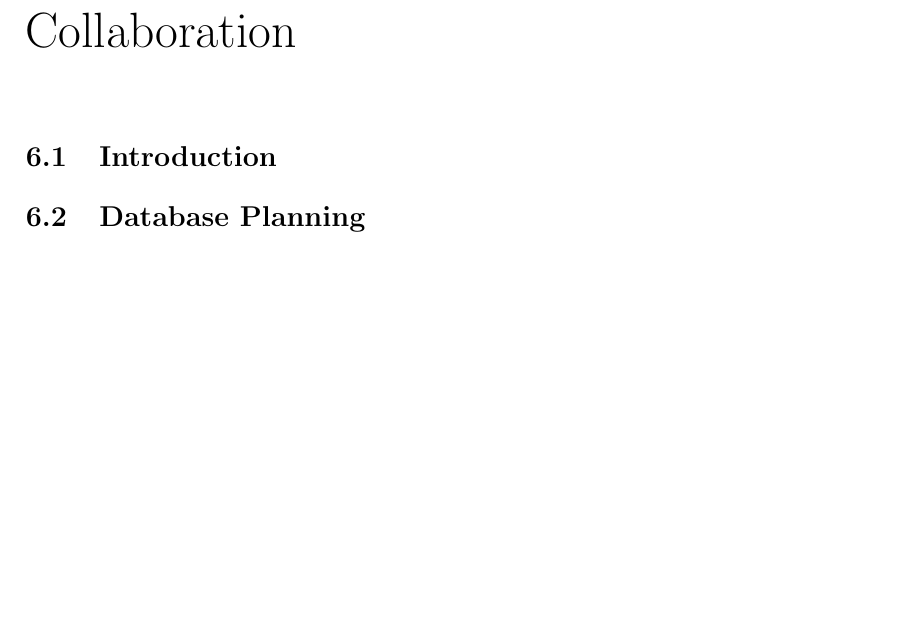
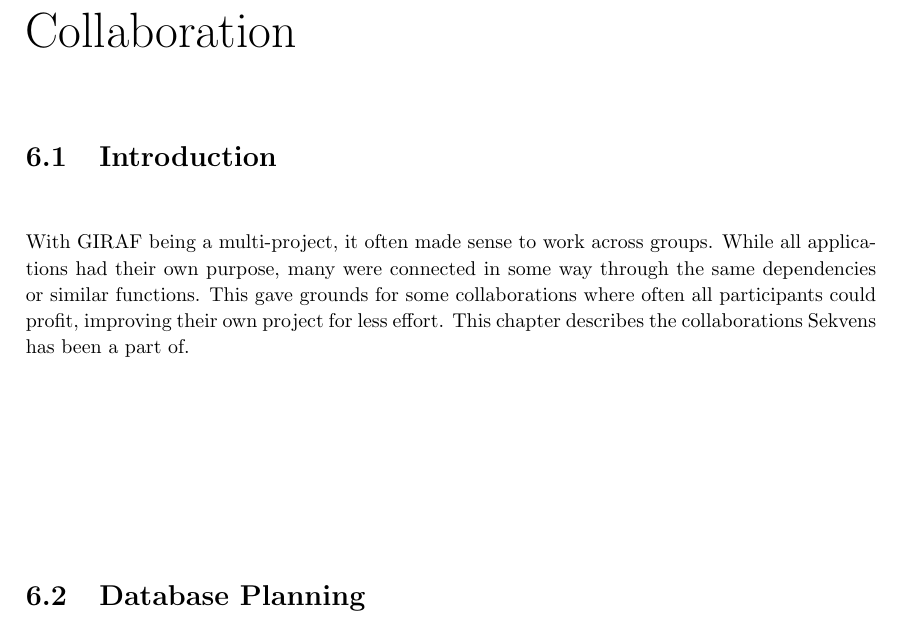
Before and after one commit to commentatorboy/sw607f14, a LaTeX thesis (Report/Report.tex, which reads Report/Collaboration/Introduction.tex): part of page 39 of 60, cut so that both start at the same text, the shorter picture padded with empty space. Compiled offline with pdfLaTeX.

Commit message:
Added intro to collaboration

```diff
--- a/Report/Collaboration/Introduction.tex
+++ b/Report/Collaboration/Introduction.tex
@@ -1 +1,2 @@
 \section{Introduction}\label{sec:collab:Introduction}
+With GIRAF being a multi-project, it often made sense to work across groups. While all applications had their own purpose, many were connected in some way through the same dependencies or similar functions. This gave grounds for some collaborations where often all participants could profit, improving their own project for less effort. This chapter describes the collaborations Sekvens has been a part of.
```
